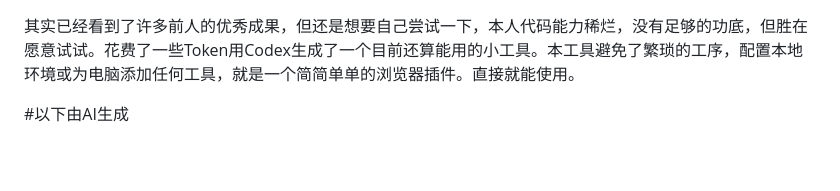
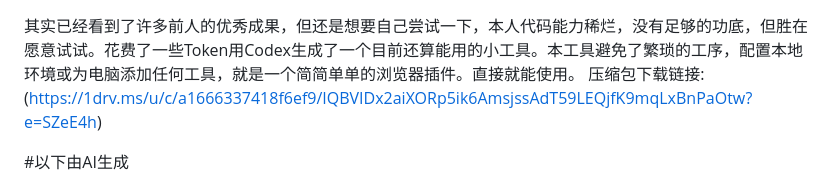
Before and after one commit to scarlyhalon/MnsMY-International-Student-Attendence-Code-Assistant-tool, a Markdown page: README.md, the part around the change. GitHub-like rendering; blank space fills up the shorter version.

Commit message:
Add the download link in readme

```diff
--- a/README.md
+++ b/README.md
@@ -1,4 +1,5 @@
 其实已经看到了许多前人的优秀成果，但还是想要自己尝试一下，本人代码能力稀烂，没有足够的功底，但胜在愿意试试。花费了一些Token用Codex生成了一个目前还算能用的小工具。本工具避免了繁琐的工序，配置本地环境或为电脑添加任何工具，就是一个简简单单的浏览器插件。直接就能使用。
+压缩包下载链接: (https://1drv.ms/u/c/a1666337418f6ef9/IQBVIDx2aiXORp5ik6AmsjssAdT59LEQjfK9mqLxBnPaOtw?e=SZeE4h)
 
 #以下由AI生成
 # 签到助手 v0.2
```
